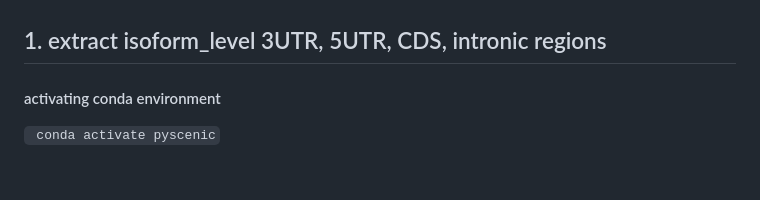
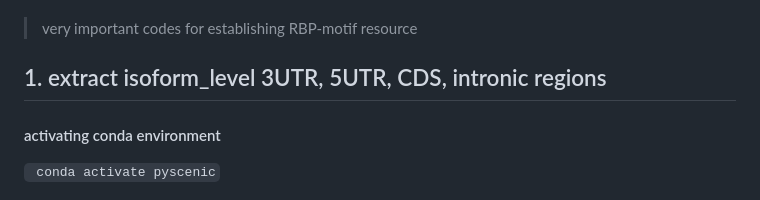
Before and after one commit to mayunlong89/scRBP_reproduce, a Markdown page: Analyses/extract_transcript_region_from_gtf/Target_extract_isoform_level_3UTR_5UTR_CDS_Intron.md, the part around one of its changes. Rendered like a GitHub page; blank space fills up the shorter version.

```diff
--- a/Analyses/extract_transcript_region_from_gtf/Target_extract_isoform_level_3UTR_5UTR_CDS_Intron.md
+++ b/Analyses/extract_transcript_region_from_gtf/Target_extract_isoform_level_3UTR_5UTR_CDS_Intron.md
@@ -2,5 +2,7 @@
 `2025-05-15`
 `2024-07-21`
+
+> very important codes for establishing RBP-motif resource
 
 ## 1. extract isoform_level 3UTR, 5UTR, CDS, intronic regions
 
```
Also changed, not shown: other parts of Analyses/extract_transcript_region_from_gtf/Target_extract_isoform_level_3UTR_5UTR_CDS_Intron.md (+5 -5 lines).
